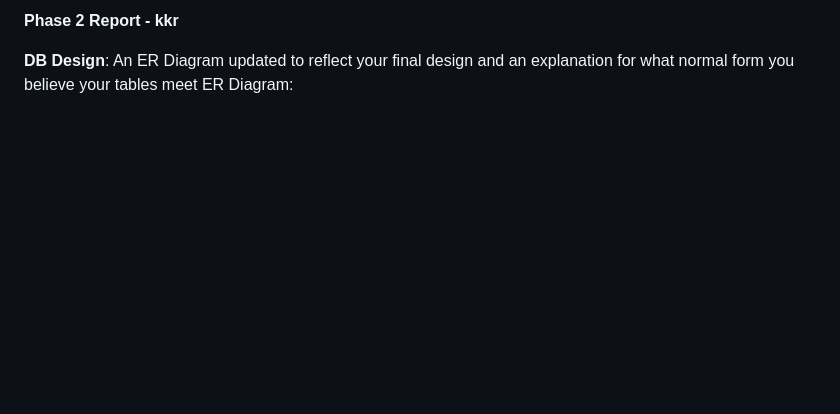
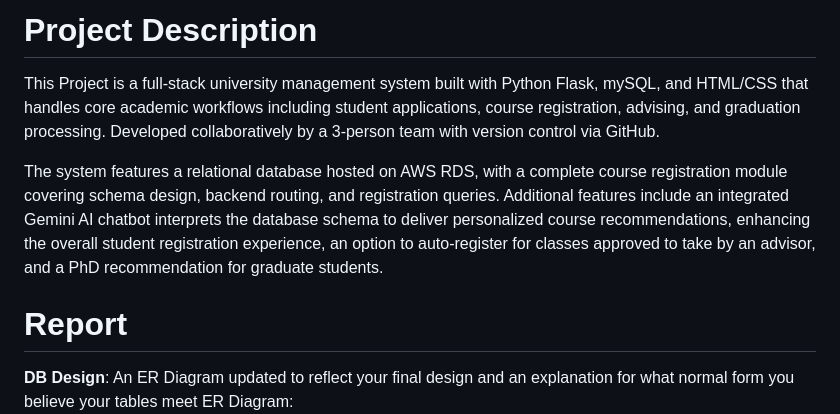
Before and after one commit to risharmaa/university_system, a Markdown page: README.md, the part around the change. GitHub-like rendering; blank space fills up the shorter version.

Commit message:
Update README with project description and report
Added project description and report section to README.

```diff
--- a/README.md
+++ b/README.md
@@ -1,4 +1,9 @@
-**Phase 2 Report - kkr**
+# Project Description
+This Project is a full-stack university management system built with Python Flask, mySQL, and HTML/CSS that handles core academic workflows including student applications, course registration, advising, and graduation processing. Developed collaboratively by a 3-person team with version control via GitHub.
+
+The system features a relational database hosted on AWS RDS, with a complete course registration module covering schema design, backend routing, and registration queries. Additional features include an integrated Gemini AI chatbot interprets the database schema to deliver personalized course recommendations, enhancing the overall student registration experience, an option to auto-register for classes approved to take by an advisor, and a PhD recommendation for graduate students.
+
+# Report
 
 **DB Design**: An ER Diagram updated to reflect your final design and an explanation for what normal form you believe your tables meet
     ER Diagram:
```
